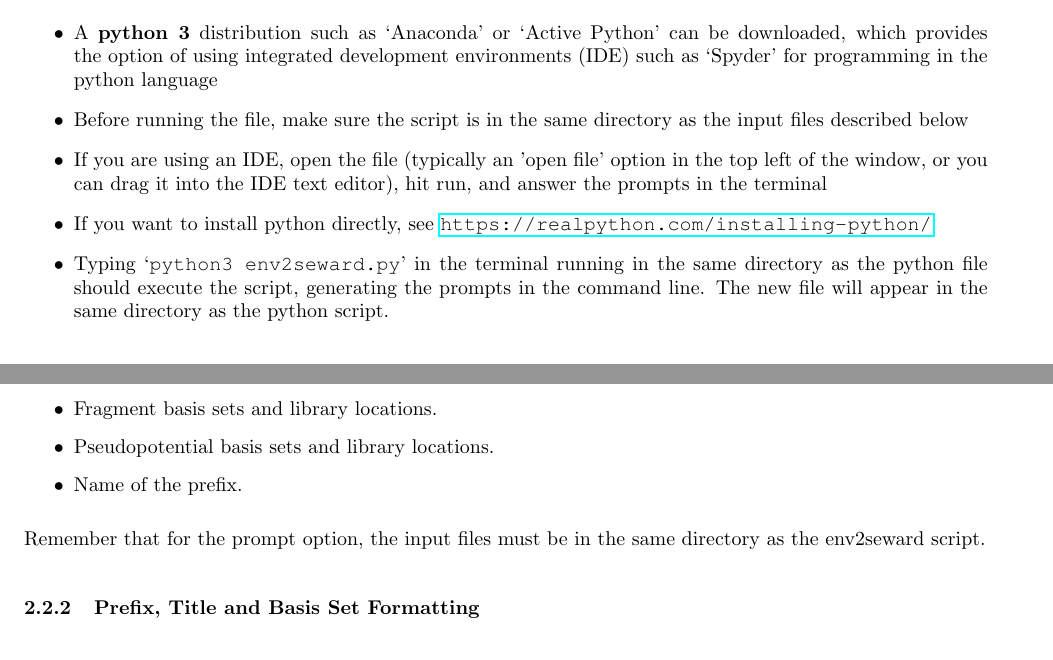
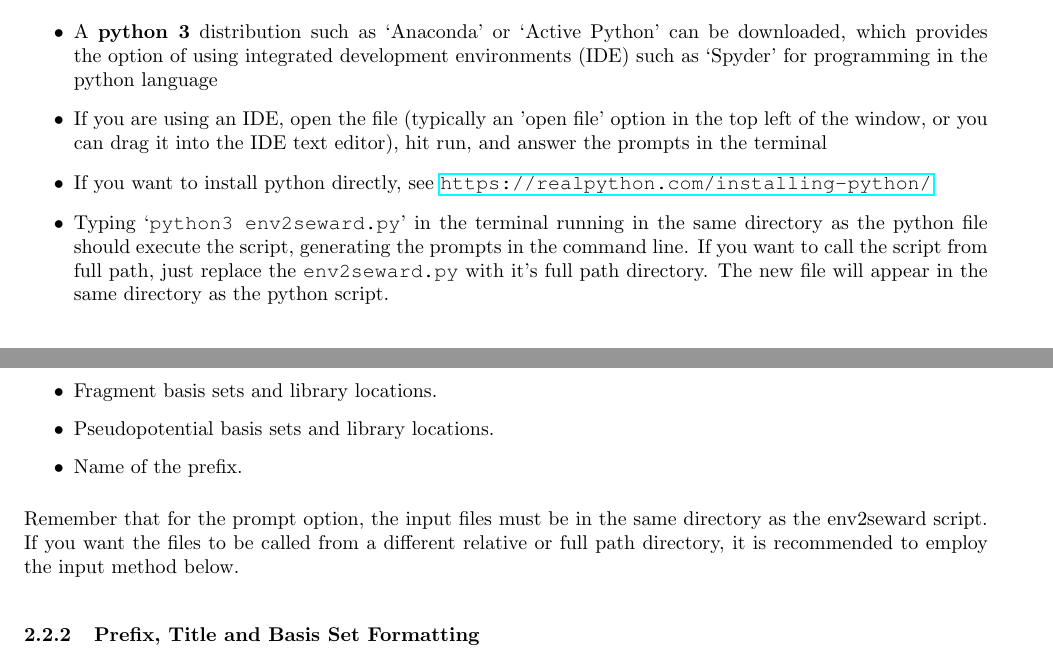
Before and after one commit to JoshCodesPhysics/ill_placement_archive, a LaTeX document (manuals/e2s_disp_manual/driver_manual.tex, which reads manuals/e2s_disp_manual/env2seward.tex): two parts of pages 3 and 4 of 11, joined at a grey line, cut so that both start at the same text. Compiled offline with pdfLaTeX.

Commit message:
Minor adjustments made consequent from adjustments to scripts

```diff
--- a/manuals/e2s_disp_manual/env2seward.tex
+++ b/manuals/e2s_disp_manual/env2seward.tex
@@ -11,10 +11,9 @@
 \subsubsection{How to compile and run the script}
 \begin{itemize}
 	\item A {\bf python 3} distribution such as `Anaconda' or `Active Python' can be downloaded, which provides the option of using integrated development environments (IDE) such as `Spyder' for programming in the python language
-	\item Before running the file, make sure the script is in the same directory as the input files described below
 	\item If you are using an IDE, open the file (typically an 'open file' option in the top left of the window, or you can drag it into the IDE text editor), hit run, and answer the prompts in the terminal
 	\item If you want to install python directly, see \url{https://realpython.com/installing-python/}
-	\item Typing `\texttt{python3 env2seward.py}' in the terminal running in the same directory as the python file should execute the script, generating the prompts in the command line. The new file will appear in the same directory as the python script.
+	\item Typing `\texttt{python3 env2seward.py}' in the terminal running in the same directory as the python file should execute the script, generating the prompts in the command line. If you want to call the script from full path, just replace the \texttt{env2seward.py} with it's full path directory. The new file will appear in the same directory as the python script.
 \end{itemize}
 \subsection{Prompt entry}
 \subsubsection{Inputs and outputs}
@@ -34,7 +33,7 @@ In summary the files and data required for this program are:
 	\item Pseudopotential basis sets and library locations.
 	\item Name of the prefix.
 \end{itemize}
-Remember that for the prompt option, the input files must be in the same directory as the env2seward script.
+Remember that for the prompt option, the input files must be in the same directory as the env2seward script. If you want the files to be called from a different relative or full path directory, it is recommended to employ the input method below.
 
 \subsubsection{Prefix, Title and Basis Set Formatting}
 
```
Also changed, not shown: manuals/e2s_disp_manual/disp_solve.tex (+7 -2 lines), manuals/e2s_disp_manual/env2seward.tex (2 more changed lines).
